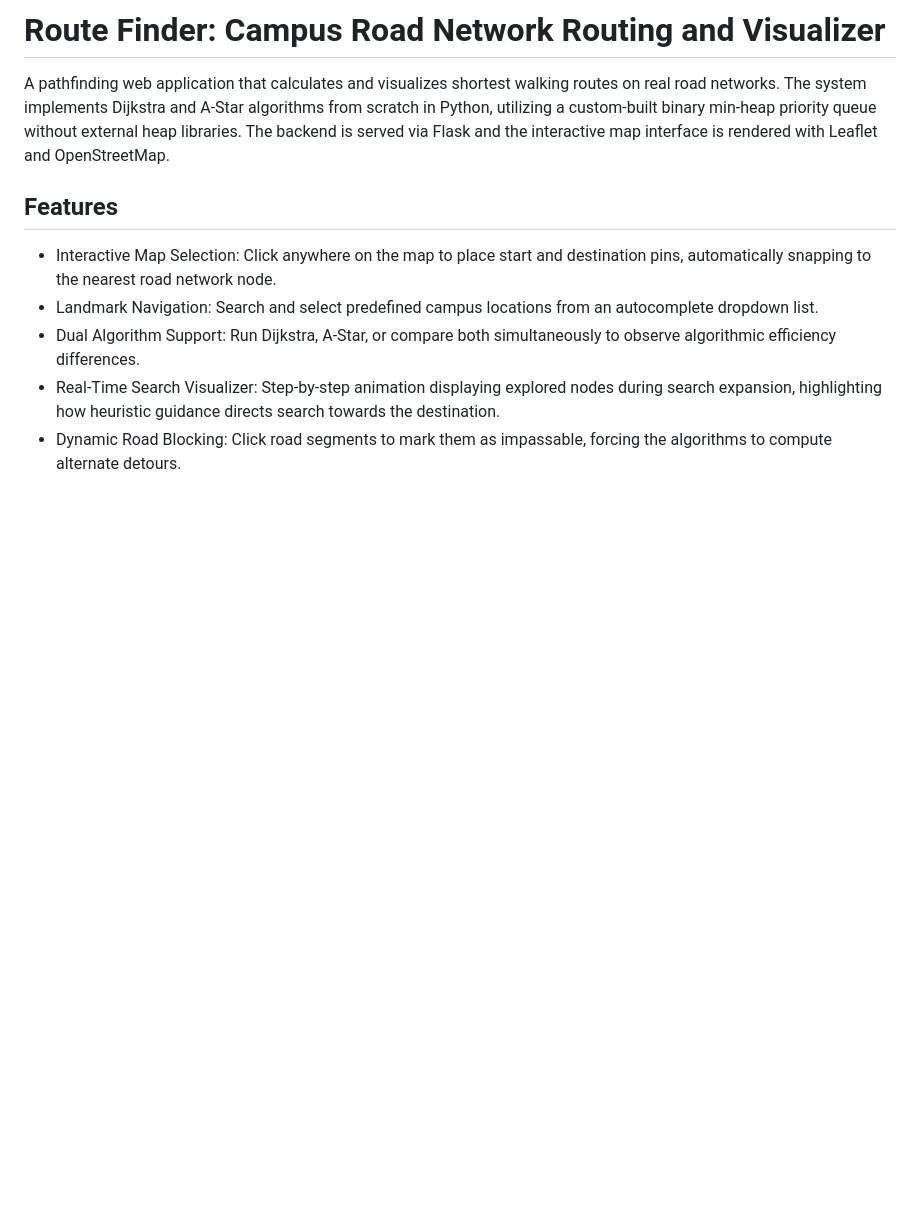
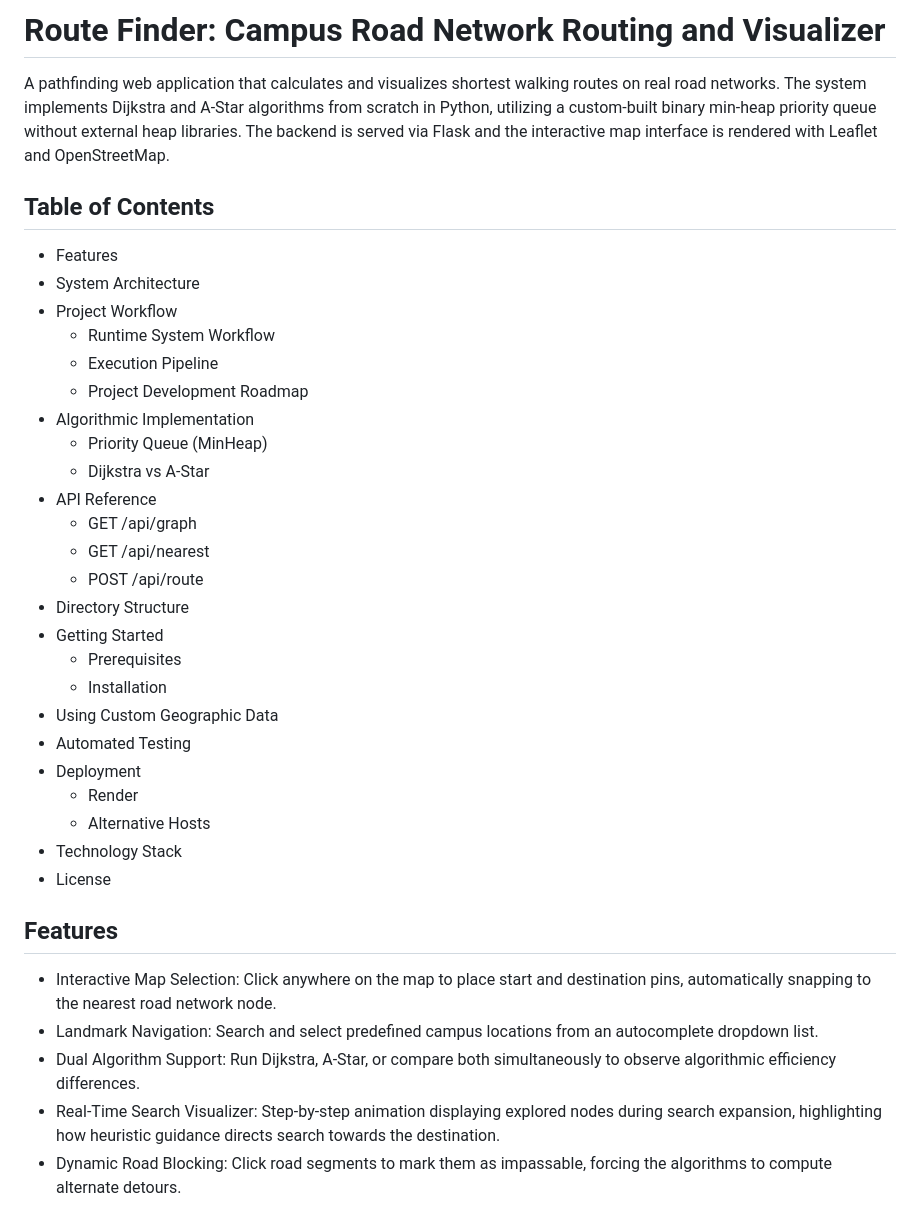
Before and after one commit to namaysingh3925/Camp_Routing, a Markdown page: README.md, the part around one of its changes. GitHub-like rendering; blank space fills up the shorter version.

```diff
--- a/README.md
+++ b/README.md
@@ -1,6 +1,33 @@
 # Route Finder: Campus Road Network Routing and Visualizer
 
 A pathfinding web application that calculates and visualizes shortest walking routes on real road networks. The system implements Dijkstra and A-Star algorithms from scratch in Python, utilizing a custom-built binary min-heap priority queue without external heap libraries. The backend is served via Flask and the interactive map interface is rendered with Leaflet and OpenStreetMap.
+
+## Table of Contents
+
+- Features
+- System Architecture
+- Project Workflow
+  - Runtime System Workflow
+  - Execution Pipeline
+  - Project Development Roadmap
+- Algorithmic Implementation
+  - Priority Queue (MinHeap)
+  - Dijkstra vs A-Star
+- API Reference
+  - GET /api/graph
+  - GET /api/nearest
+  - POST /api/route
+- Directory Structure
+- Getting Started
+  - Prerequisites
+  - Installation
+- Using Custom Geographic Data
+- Automated Testing
+- Deployment
+  - Render
+  - Alternative Hosts
+- Technology Stack
+- License
 
 ## Features
 
```
Also changed, not shown: other parts of README.md (+112 -31 lines).
